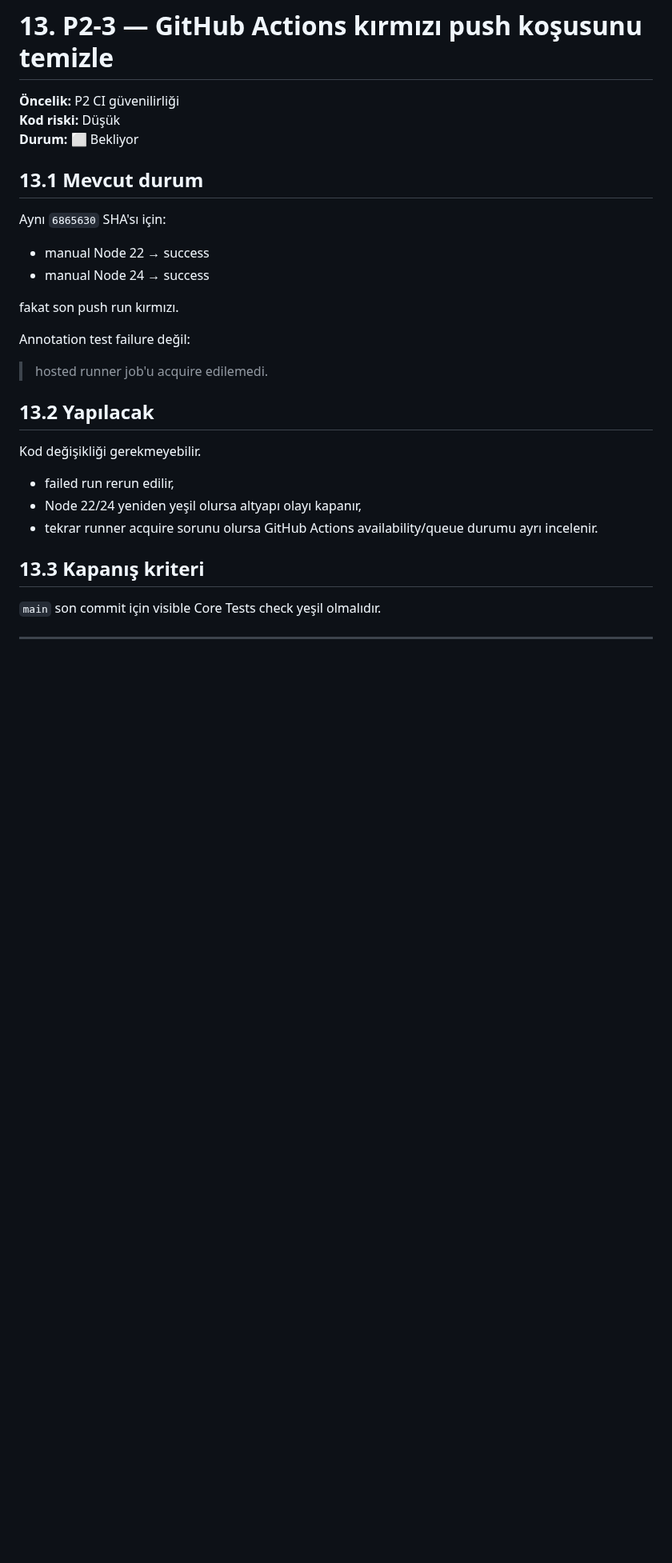
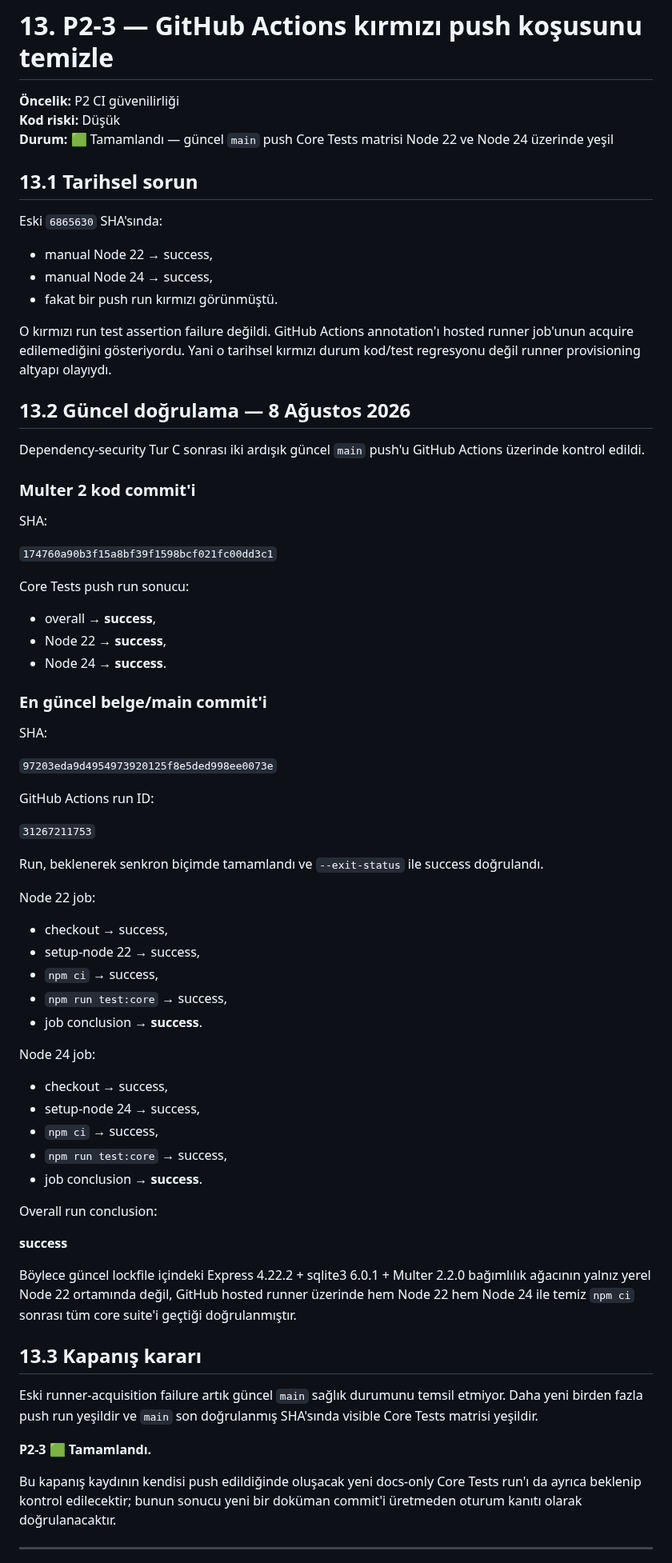
Before and after one commit to bingoweb/Classroom, a Markdown page: Classroom Projesi/01 - Güncel Belgeler/Classroom Projesi — Önceliklendirilmiş Düzeltme Planı — 2026-08-08.md, the part around one of its changes. Shown at 80% size. Rendered like a GitHub page; blank space fills up the shorter version.

Commit message:
docs: close current main CI verification

```diff
--- a/Classroom Projesi/01 - Güncel Belgeler/Classroom Projesi — Önceliklendirilmiş Düzeltme Planı — 2026-08-08.md
+++ b/Classroom Projesi/01 - Güncel Belgeler/Classroom Projesi — Önceliklendirilmiş Düzeltme Planı — 2026-08-08.md
@@ -2984,32 +2984,75 @@ Bu gözlem kaybolmamalı; backend error UX/hardening sırasında ayrı düzeltme
 
 **Öncelik:** P2 CI güvenilirliği
 **Kod riski:** Düşük
-**Durum:** ⬜ Bekliyor
-
-## 13.1 Mevcut durum
-
-Aynı `6865630` SHA'sı için:
-
-- manual Node 22 → success
-- manual Node 24 → success
-
-fakat son push run kırmızı.
-
-Annotation test failure değil:
-
-> hosted runner job'u acquire edilemedi.
-
-## 13.2 Yapılacak
-
-Kod değişikliği gerekmeyebilir.
-
-- failed run rerun edilir,
-- Node 22/24 yeniden yeşil olursa altyapı olayı kapanır,
-- tekrar runner acquire sorunu olursa GitHub Actions availability/queue durumu ayrı incelenir.
-
-## 13.3 Kapanış kriteri
-
-`main` son commit için visible Core Tests check yeşil olmalıdır.
+**Durum:** 🟩 Tamamlandı — güncel `main` push Core Tests matrisi Node 22 ve Node 24 üzerinde yeşil
+
+## 13.1 Tarihsel sorun
+
+Eski `6865630` SHA'sında:
+
+- manual Node 22 → success,
+- manual Node 24 → success,
+- fakat bir push run kırmızı görünmüştü.
+
+O kırmızı run test assertion failure değildi. GitHub Actions annotation'ı hosted runner job'unun acquire edilemediğini gösteriyordu. Yani o tarihsel kırmızı durum kod/test regresyonu değil runner provisioning altyapı olayıydı.
+
+## 13.2 Güncel doğrulama — 8 Ağustos 2026
+
+Dependency-security Tur C sonrası iki ardışık güncel `main` push'u GitHub Actions üzerinde kontrol edildi.
+
+### Multer 2 kod commit'i
+
+SHA:
+
+`174760a90b3f15a8bf39f1598bcf021fc00dd3c1`
+
+Core Tests push run sonucu:
+
+- overall → **success**,
+- Node 22 → **success**,
+- Node 24 → **success**.
+
+### En güncel belge/main commit'i
+
+SHA:
+
+`97203eda9d4954973920125f8e5ded998ee0073e`
+
+GitHub Actions run ID:
+
+`31267211753`
+
+Run, beklenerek senkron biçimde tamamlandı ve `--exit-status` ile success doğrulandı.
+
+Node 22 job:
+
+- checkout → success,
+- setup-node 22 → success,
+- `npm ci` → success,
+- `npm run test:core` → success,
+- job conclusion → **success**.
+
+Node 24 job:
+
+- checkout → success,
+- setup-node 24 → success,
+- `npm ci` → success,
+- `npm run test:core` → success,
+- job conclusion → **success**.
+
+Overall run conclusion:
+
+**success**
+
+Böylece güncel lockfile içindeki Express 4.22.2 + sqlite3 6.0.1 + Multer 2.2.0 bağımlılık ağacının yalnız yerel Node 22 ortamında değil, GitHub hosted runner üzerinde hem Node 22 hem Node 24 ile temiz `npm ci` sonrası tüm core suite'i geçtiği doğrulanmıştır.
+
+## 13.3 Kapanış kararı
+
+Eski runner-acquisition failure artık güncel `main` sağlık durumunu temsil etmiyor. Daha yeni birden fazla push run yeşildir ve `main` son doğrulanmış SHA'sında visible Core Tests matrisi yeşildir.
+
+**P2-3 🟩 Tamamlandı.**
+
+Bu kapanış kaydının kendisi push edildiğinde oluşacak yeni docs-only Core Tests run'ı da ayrıca beklenip kontrol edilecektir; bunun sonucu yeni bir doküman commit'i üretmeden oturum kanıtı olarak doğrulanacaktır.
 
 ---
 
```
Also changed, not shown: other parts of Classroom Projesi/01 - Güncel Belgeler/Classroom Projesi — Önceliklendirilmiş Düzeltme Planı — 2026-08-08.md (+1 -1 lines).
